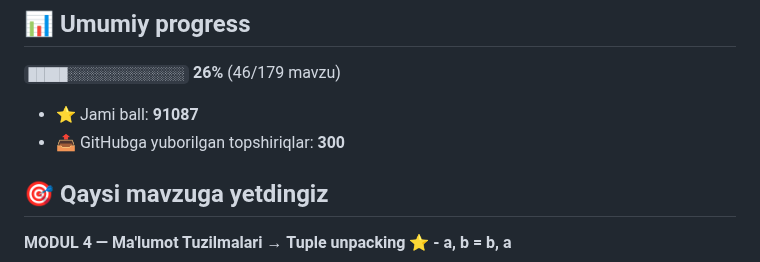
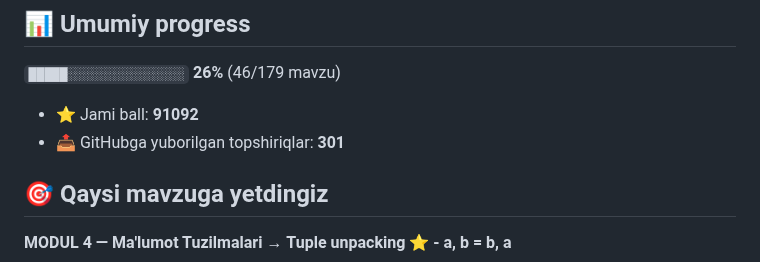
Before and after one commit to mirzakarimovilhom/aziz-academy-topshiriqlar, a Markdown page: README.md, the part around one of its changes. Rendered like a GitHub page.

Commit message:
docs: progress README yangilandi

```diff
--- a/README.md
+++ b/README.md
@@ -6,8 +6,8 @@
 
 `█████░░░░░░░░░░░░░░░` **26%**  (46/179 mavzu)
 
-- ⭐ Jami ball: **91087**
-- 📤 GitHubga yuborilgan topshiriqlar: **300**
+- ⭐ Jami ball: **91092**
+- 📤 GitHubga yuborilgan topshiriqlar: **301**
 
 ## 🎯 Qaysi mavzuga yetdingiz
 
```
Also changed, not shown: other parts of README.md (+1 -1 lines).
